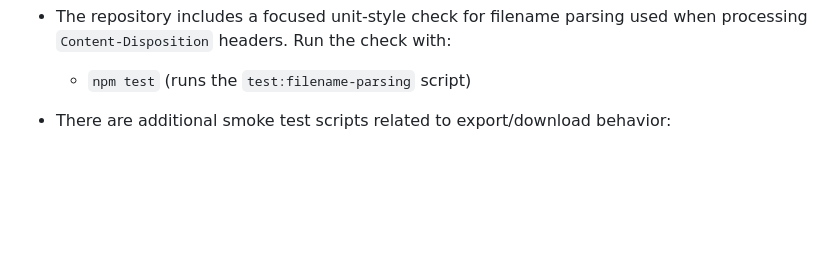
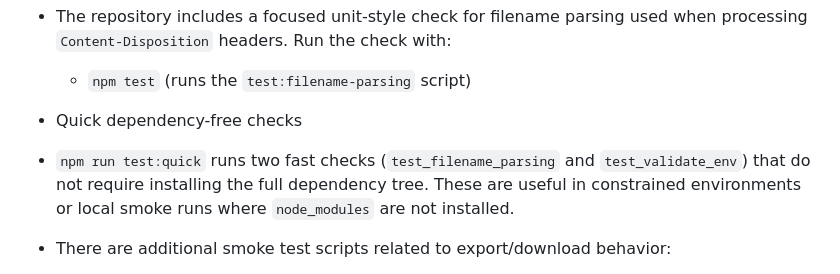
Before and after one commit to broothie/tasklr, a Markdown page: README.md, the part around the change. Rendered like a GitHub page; blank space fills up the shorter version.

Commit message:
updates: document quick dependency-free tests and record run (2026-03-09T03:00:00Z)

```diff
--- a/README.md
+++ b/README.md
@@ -42,6 +42,9 @@ Tests
 
 - The repository includes a focused unit-style check for filename parsing used when processing `Content-Disposition` headers. Run the check with:
   - `npm test` (runs the `test:filename-parsing` script)
+
+- Quick dependency-free checks
+- `npm run test:quick` runs two fast checks (`test_filename_parsing` and `test_validate_env`) that do not require installing the full dependency tree. These are useful in constrained environments or local smoke runs where `node_modules` are not installed.
 
 - There are additional smoke test scripts related to export/download behavior:
   - `npm run smoke-export` (requires network and appropriate credentials)
```
Also changed, not shown: updates/2026-03-09T03-00-00Z-run-dependency-free-tests-and-readme.md (added, +30 -0 lines).
